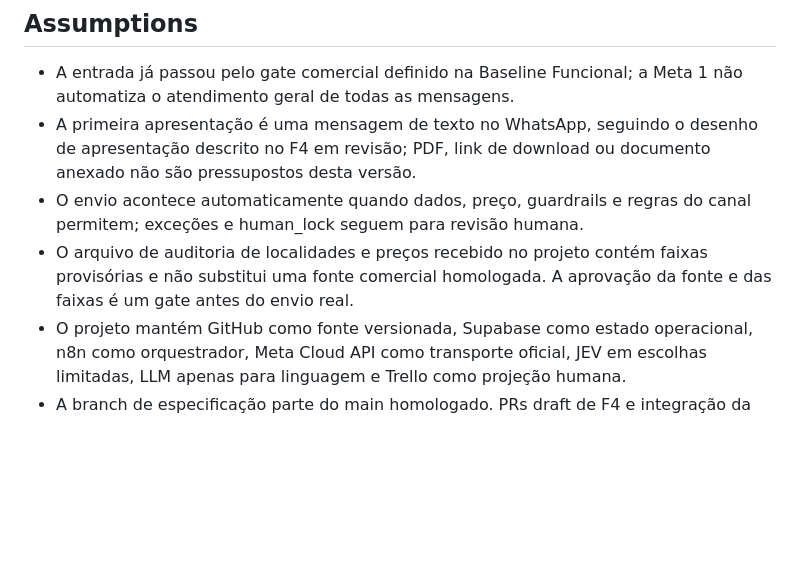
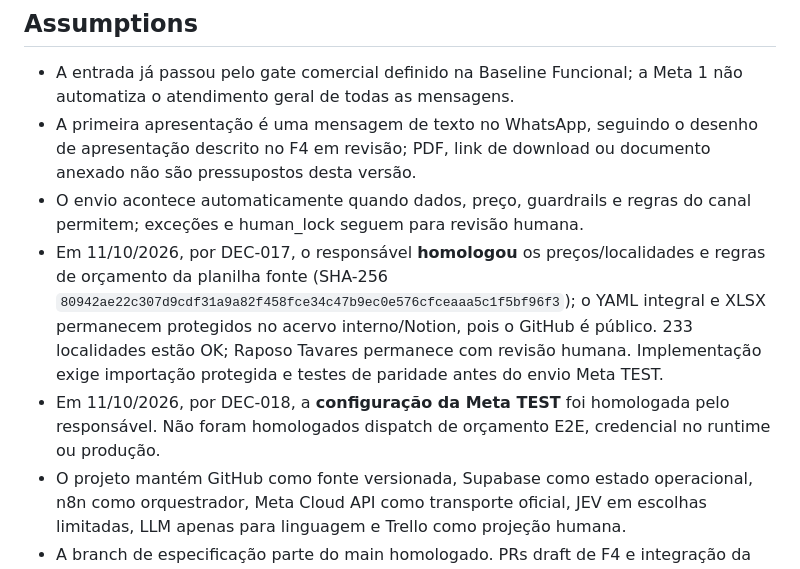
Before and after one commit to clickmaiscabine/Click-Mais-Cabine, a Markdown page: specs/001-envio-orcamento-whatsapp/spec.md, the part around the change. Drawn GitHub-style; blank space fills up the shorter version.

Commit message:
docs(meta1): homologate pricing source and Meta TEST setup without production

```diff
--- a/specs/001-envio-orcamento-whatsapp/spec.md
+++ b/specs/001-envio-orcamento-whatsapp/spec.md
@@ -104,6 +104,7 @@ A responsável pela operação precisa confiar que uma repetição de webhook, r
 - A entrada já passou pelo gate comercial definido na Baseline Funcional; a Meta 1 não automatiza o atendimento geral de todas as mensagens.
 - A primeira apresentação é uma mensagem de texto no WhatsApp, seguindo o desenho de apresentação descrito no F4 em revisão; PDF, link de download ou documento anexado não são pressupostos desta versão.
 - O envio acontece automaticamente quando dados, preço, guardrails e regras do canal permitem; exceções e human_lock seguem para revisão humana.
-- O arquivo de auditoria de localidades e preços recebido no projeto contém faixas provisórias e não substitui uma fonte comercial homologada. A aprovação da fonte e das faixas é um gate antes do envio real.
+- Em 11/10/2026, por DEC-017, o responsável **homologou** os preços/localidades e regras de orçamento da planilha fonte (SHA-256 `80942ae22c307d9cdf31a9a82f458fce34c47b9ec0e576cfceaaa5c1f5bf96f3`); o YAML integral e XLSX permanecem protegidos no acervo interno/Notion, pois o GitHub é público. 233 localidades estão OK; Raposo Tavares permanece com revisão humana. Implementação exige importação protegida e testes de paridade antes do envio Meta TEST.
+- Em 11/10/2026, por DEC-018, a **configuração da Meta TEST** foi homologada pelo responsável. Não foram homologados dispatch de orçamento E2E, credencial no runtime ou produção.
 - O projeto mantém GitHub como fonte versionada, Supabase como estado operacional, n8n como orquestrador, Meta Cloud API como transporte oficial, JEV em escolhas limitadas, LLM apenas para linguagem e Trello como projeção humana.
 - A branch de especificação parte do main homologado. PRs draft de F4 e integração da Fase 1 serão avaliados como referência, sem presumir que estejam incorporados ou aprovados.
```
